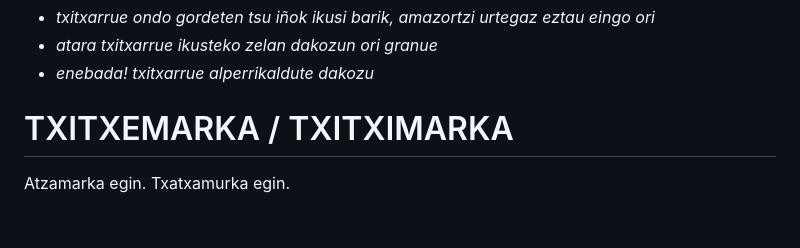
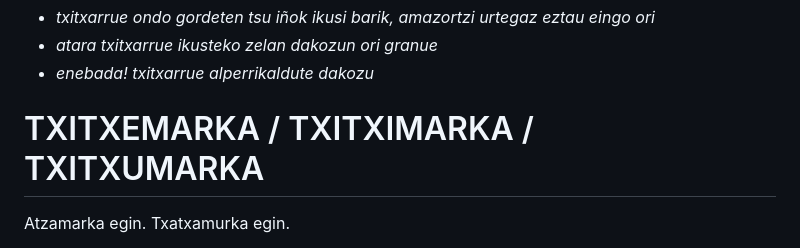
Before and after one commit to ZiTAL/bermiotarra, a Markdown page: berbak-esamoldiek/t.md, the part around the change. Drawn GitHub-style; blank space fills up the shorter version.

Commit message:
txitxumarka

```diff
--- a/berbak-esamoldiek/t.md
+++ b/berbak-esamoldiek/t.md
@@ -1799,7 +1799,7 @@ Zakila deskribatzeko dagoen hitzetariko bat dugu. Beste askotan bezala, arrain b
 - *atara txitxarrue ikusteko zelan dakozun ori granue*
 - *enebada! txitxarrue alperrikaldute dakozu*
 
-# TXITXEMARKA / TXITXIMARKA #
+# TXITXEMARKA / TXITXIMARKA / TXITXUMARKA #
 
 Atzamarka egin. Txatxamurka egin.
 
```
